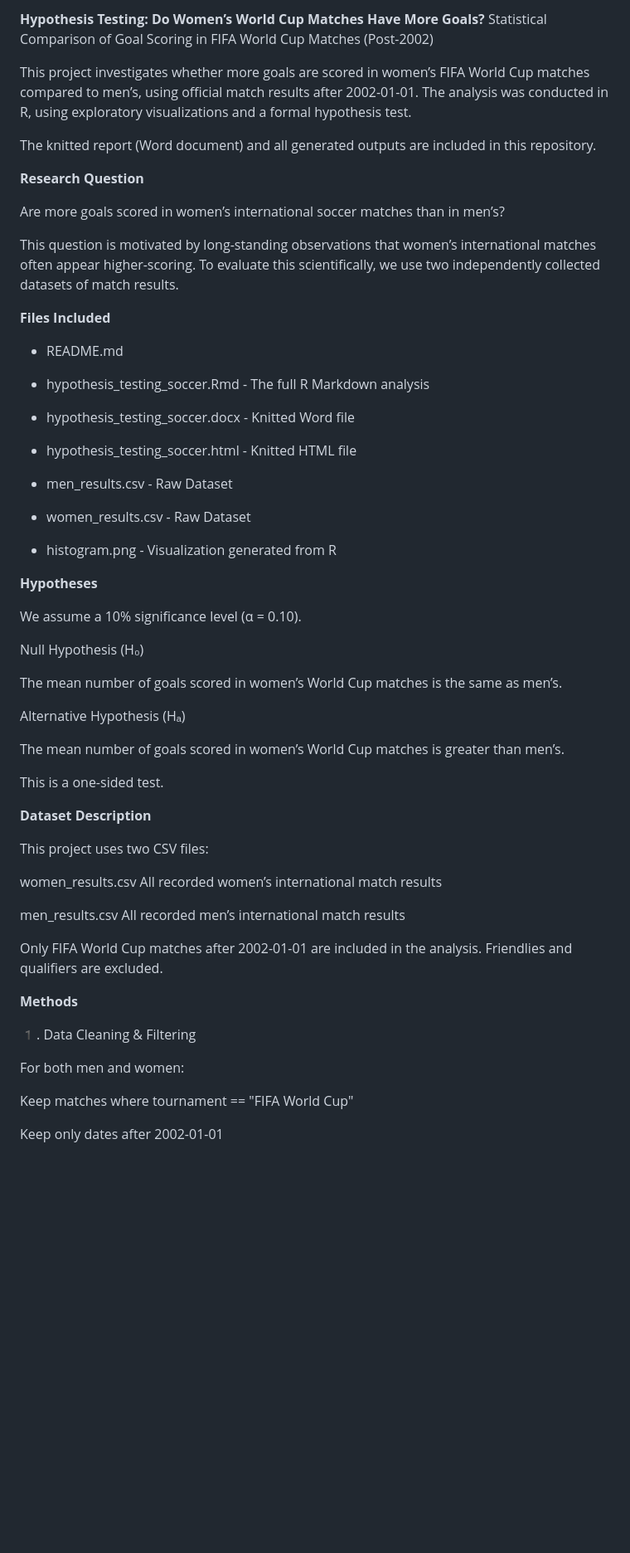
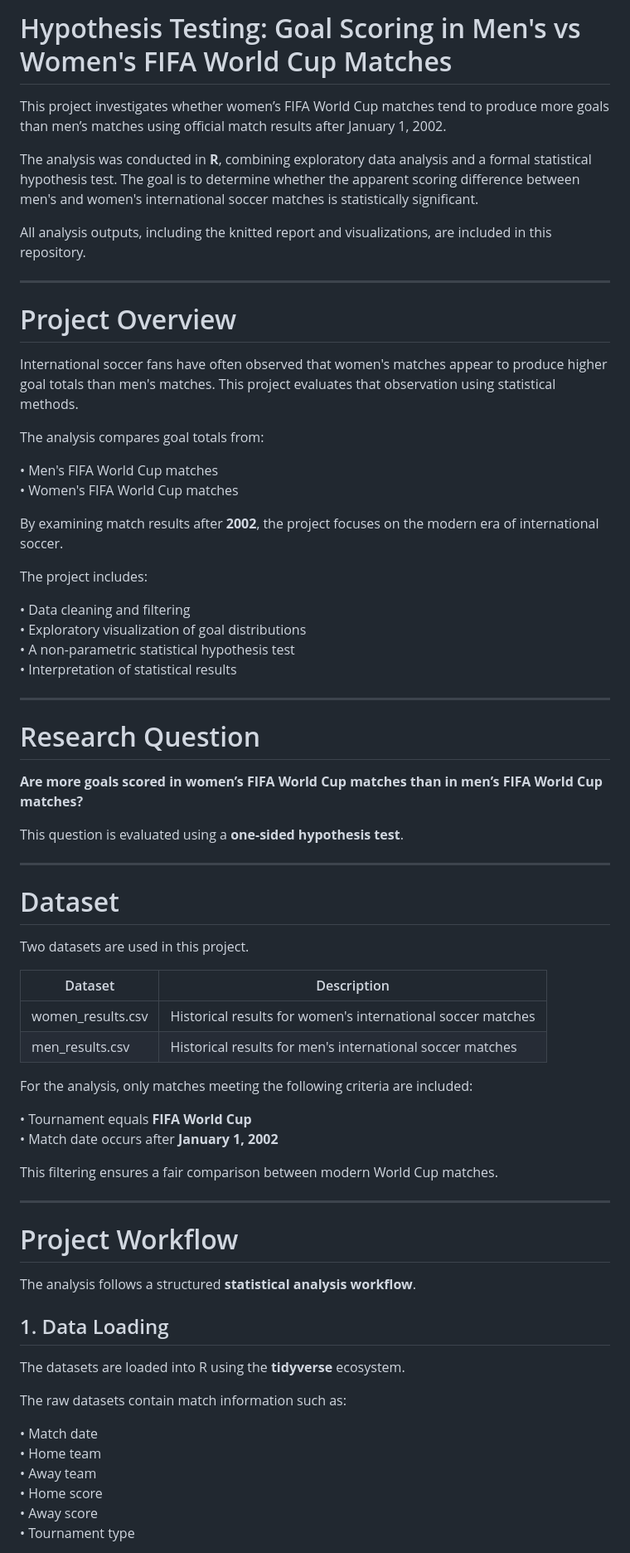
Before and after one commit to munemshams/Hypothesis-Testing-with-Soccer-Matches, a Markdown page: README.md, the part around one of its changes. Shown at 83% size. Drawn GitHub-style; blank space fills up the shorter version.

```diff
--- a/README.md
+++ b/README.md
@@ -1,63 +1,73 @@
-**Hypothesis Testing: Do Women’s World Cup Matches Have More Goals?**
-Statistical Comparison of Goal Scoring in FIFA World Cup Matches (Post-2002)
+# Hypothesis Testing: Goal Scoring in Men's vs Women's FIFA World Cup Matches
 
-This project investigates whether more goals are scored in women’s FIFA World Cup matches compared to men’s, using official match results after 2002-01-01. The analysis was conducted in R, using exploratory visualizations and a formal hypothesis test.
+This project investigates whether women’s FIFA World Cup matches tend to produce more goals than men’s matches using official match results after January 1, 2002.
 
-The knitted report (Word document) and all generated outputs are included in this repository.
+The analysis was conducted in **R**, combining exploratory data analysis and a formal statistical hypothesis test. The goal is to determine whether the apparent scoring difference between men's and women's international soccer matches is statistically significant.
 
-**Research Question**
+All analysis outputs, including the knitted report and visualizations, are included in this repository.
 
-Are more goals scored in women’s international soccer matches than in men’s?
+---
 
-This question is motivated by long-standing observations that women’s international matches often appear higher-scoring.
-To evaluate this scientifically, we use two independently collected datasets of match results.
+# Project Overview
 
-**Files Included**
-- README.md
+International soccer fans have often observed that women's matches appear to produce higher goal totals than men's matches. This project evaluates that observation using statistical methods.
 
-- hypothesis_testing_soccer.Rmd        - The full R Markdown analysis
+The analysis compares goal totals from:
 
-- hypothesis_testing_soccer.docx       - Knitted Word file
+• Men's FIFA World Cup matches
+• Women's FIFA World Cup matches
 
-- hypothesis_testing_soccer.html       - Knitted HTML file
+By examining match results after **2002**, the project focuses on the modern era of international soccer.
 
-- men_results.csv                      - Raw Dataset
+The project includes:
 
-- women_results.csv                    - Raw Dataset
+• Data cleaning and filtering
+• Exploratory visualization of goal distributions
+• A non-parametric statistical hypothesis test
+• Interpretation of statistical results
 
-- histogram.png                 - Visualization generated from R
+---
 
-**Hypotheses**
+# Research Question
 
-We assume a 10% significance level (α = 0.10).
+**Are more goals scored in women’s FIFA World Cup matches than in men’s FIFA World Cup matches?**
 
-Null Hypothesis (H₀)
+This question is evaluated using a **one-sided hypothesis test**.
 
-The mean number of goals scored in women’s World Cup matches is the same as men’s.
+---
 
-Alternative Hypothesis (Hₐ)
+# Dataset
 
-The mean number of goals scored in women’s World Cup matches is greater than men’s.
+Two datasets are used in this project.
 
-This is a one-sided test.
+| Dataset | Description |
+|-------|-------------|
+| women_results.csv | Historical results for women's international soccer matches |
+| men_results.csv | Historical results for men's international soccer matches |
 
-**Dataset Description**
+For the analysis, only matches meeting the following criteria are included:
 
-This project uses two CSV files:
+• Tournament equals **FIFA World Cup**
+• Match date occurs after **January 1, 2002**
 
-women_results.csv	All recorded women’s international match results
+This filtering ensures a fair comparison between modern World Cup matches.
 
-men_results.csv	All recorded men’s international match results
+---
 
-Only FIFA World Cup matches after 2002-01-01 are included in the analysis. Friendlies and qualifiers are excluded.
+# Project Workflow
 
-**Methods**
+The analysis follows a structured **statistical analysis workflow**.
 
-1️. Data Cleaning & Filtering
+## 1. Data Loading
 
-For both men and women:
+The datasets are loaded into R using the **tidyverse** ecosystem.
 
-Keep matches where tournament == "FIFA World Cup"
+The raw datasets contain match information such as:
 
-Keep only dates after 2002-01-01
+• Match date
+• Home team
+• Away team
+• Home score
+• Away score
+• Tournament type
 
```
Also changed, not shown: other parts of README.md (+89 -38 lines).
